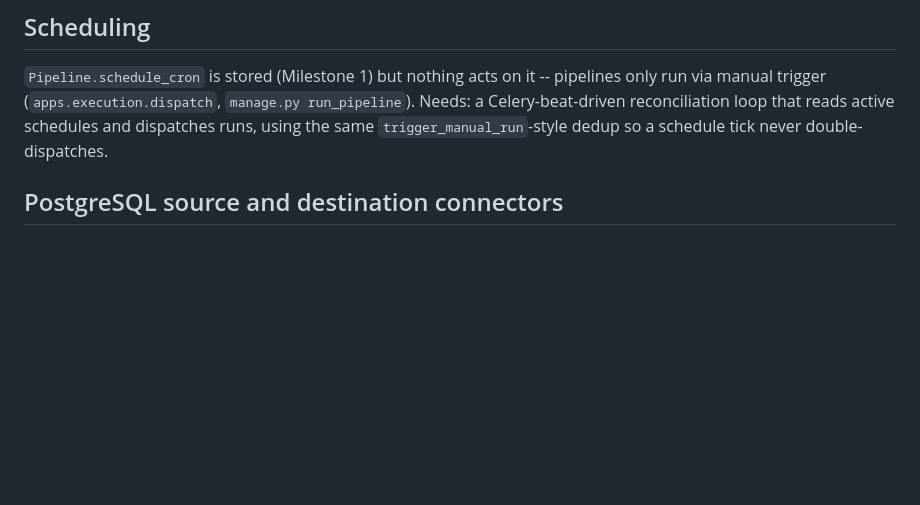
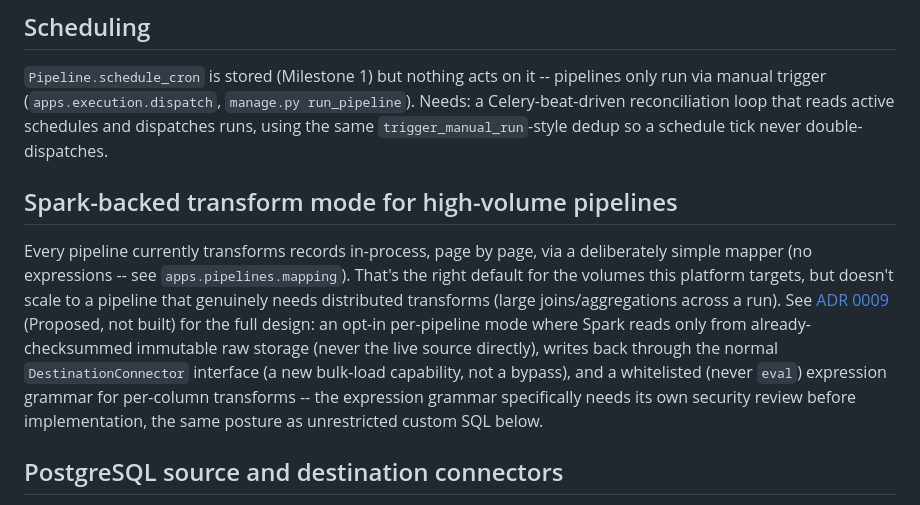
Before and after one commit to M0d3v1/DataLake, a Markdown page: docs/roadmap.md, the part around the change. GitHub-like rendering; blank space fills up the shorter version.

```diff
--- a/docs/roadmap.md
+++ b/docs/roadmap.md
@@ -11,6 +11,23 @@ pipelines only run via manual trigger (`apps.execution.dispatch`,
 `manage.py run_pipeline`). Needs: a Celery-beat-driven reconciliation loop
 that reads active schedules and dispatches runs, using the same
 `trigger_manual_run`-style dedup so a schedule tick never double-dispatches.
+
+## Spark-backed transform mode for high-volume pipelines
+
+Every pipeline currently transforms records in-process, page by page,
+via a deliberately simple mapper (no expressions -- see
+`apps.pipelines.mapping`). That's the right default for the volumes this
+platform targets, but doesn't scale to a pipeline that genuinely needs
+distributed transforms (large joins/aggregations across a run). See
+[ADR 0009](decisions/0009-spark-backed-transform-mode.md) (Proposed, not
+built) for the full design: an opt-in per-pipeline mode where Spark reads
+only from already-checksummed immutable raw storage (never the live
+source directly), writes back through the normal
+`DestinationConnector` interface (a new bulk-load capability, not a
+bypass), and a whitelisted (never `eval`) expression grammar for
+per-column transforms -- the expression grammar specifically needs its
+own security review before implementation, the same posture as
+unrestricted custom SQL below.
 
 ## PostgreSQL source and destination connectors
 
```
Also changed, not shown: docs/decisions/0009-spark-backed-transform-mode.md (added, +148 -0 lines).
